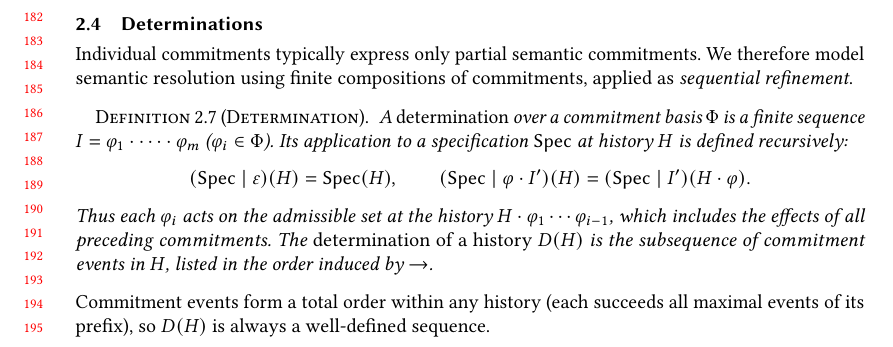
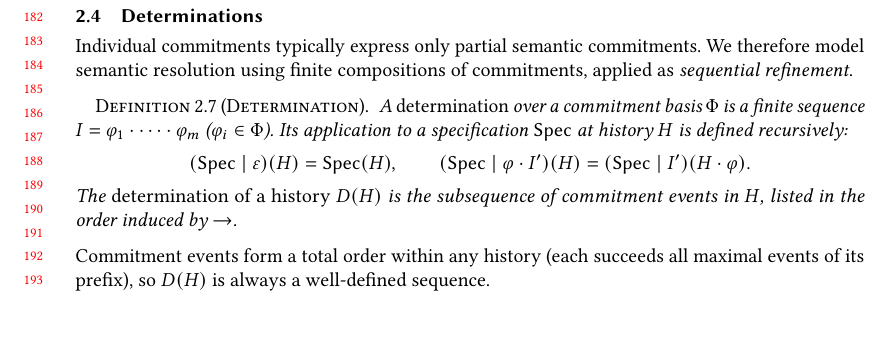
Before and after one commit to jhellerstein/provenance, a LaTeX paper (main.tex): part of page 4 of 29, cut so that both start at the same text, the shorter picture padded with empty space. Compiled offline with pdfLaTeX.

Commit message:
Remove redundant English restatement of recursive definition

```diff
--- a/main.tex
+++ b/main.tex
@@ -411,9 +411,6 @@ commitments, applied as \emph{sequential refinement}.
     (\Spec \mid \varepsilon)(H) = \Spec(H), \qquad
     (\Spec \mid \varphi \cdot I')(H) = (\Spec \mid I')(H \cdot \varphi).
   \]
-  Thus each $\varphi_i$ acts on the admissible set at the history
-  $H \cdot \varphi_1 \cdots \varphi_{i-1}$, which includes the effects
-  of all preceding commitments.
   The \emph{determination of a history} $D(H)$ is the subsequence of
   commitment events in $H$, listed in the order induced by $\rightarrow$.
 \end{definition}
```
